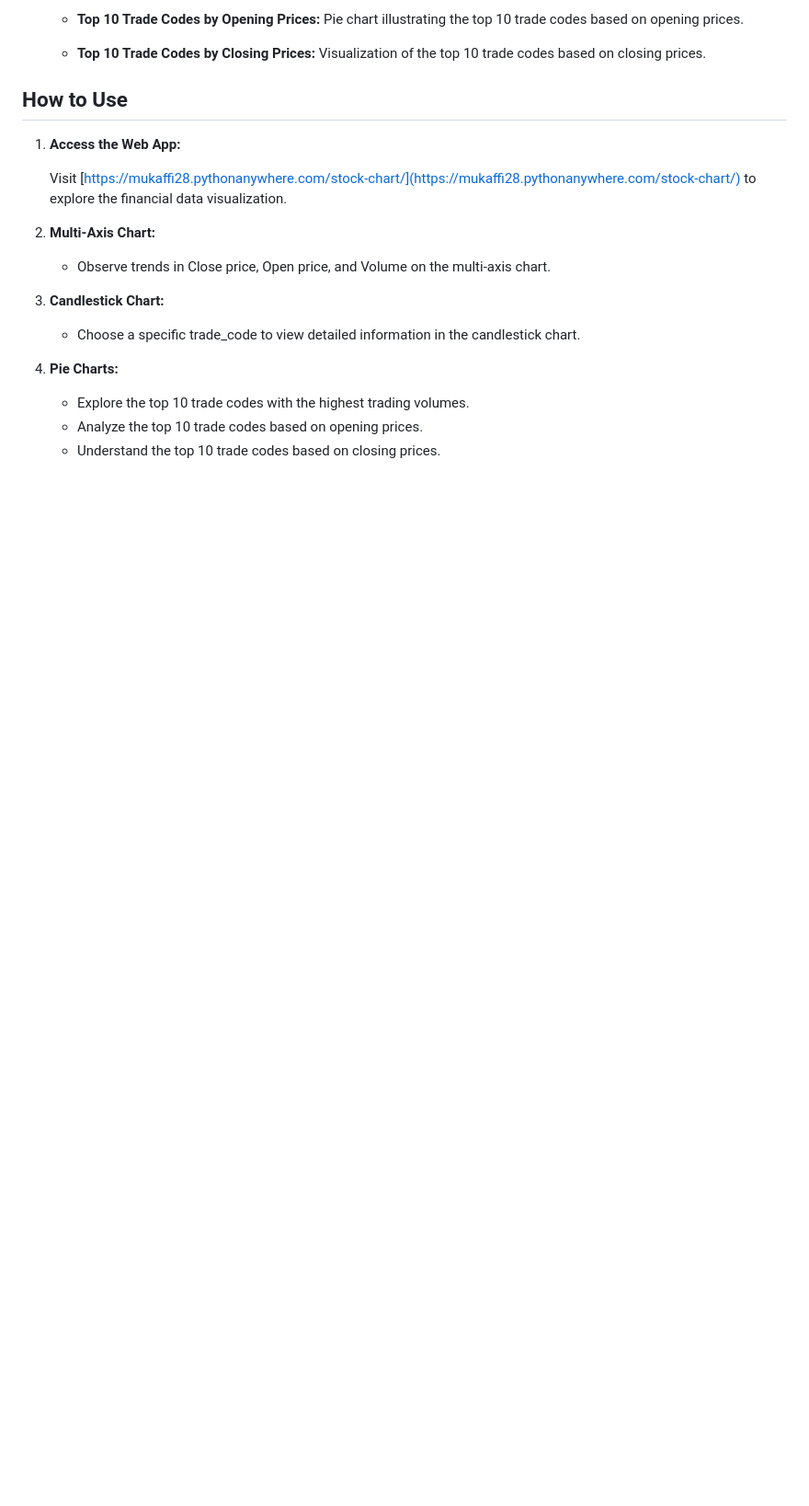
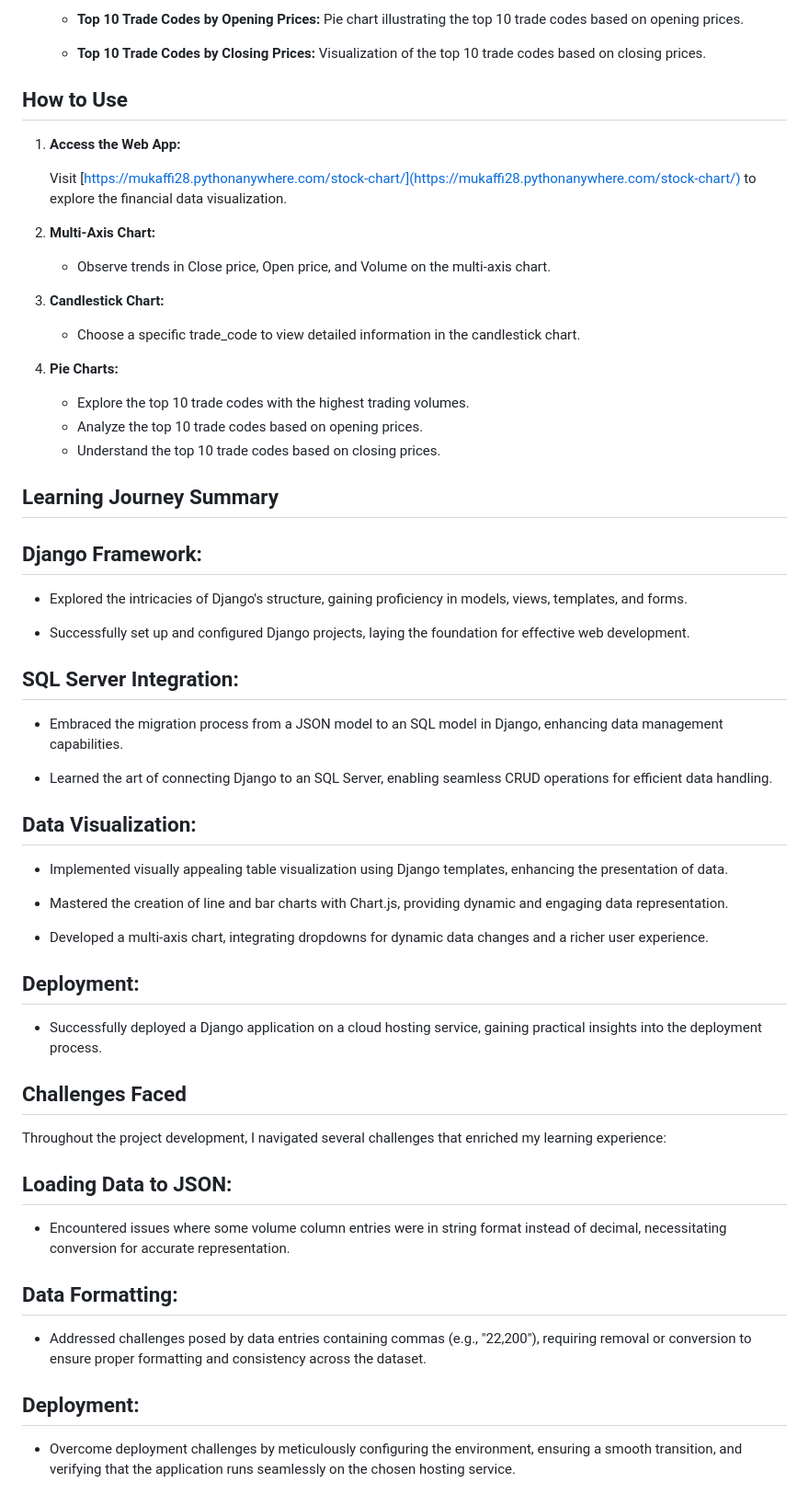
Before and after one commit to Mukaffi28/DjangoFinanceVisualizer, a Markdown page: README.md, the part around the change printed below. Shown: that part at 92% size. Drawn GitHub-style; blank space fills up the shorter version.

```diff
--- a/README.md
+++ b/README.md
@@ -90,3 +91,45 @@ Welcome to the Financial Data Visualization App! This application provides a com
    - Explore the top 10 trade codes with the highest trading volumes.
    - Analyze the top 10 trade codes based on opening prices.
    - Understand the top 10 trade codes based on closing prices.
+
+## Learning Journey Summary
+
+## Django Framework:
+
+- Explored the intricacies of Django's structure, gaining proficiency in models, views, templates, and forms.
+
+- Successfully set up and configured Django projects, laying the foundation for effective web development.
+
+## SQL Server Integration:
+
+- Embraced the migration process from a JSON model to an SQL model in Django, enhancing data management capabilities.
+
+- Learned the art of connecting Django to an SQL Server, enabling seamless CRUD operations for efficient data handling.
+
+## Data Visualization:
+
+- Implemented visually appealing table visualization using Django templates, enhancing the presentation of data.
+
+- Mastered the creation of line and bar charts with Chart.js, providing dynamic and engaging data representation.
+
+- Developed a multi-axis chart, integrating dropdowns for dynamic data changes and a richer user experience.
+
+## Deployment:
+
+- Successfully deployed a Django application on a cloud hosting service, gaining practical insights into the deployment process.
+
+## Challenges Faced
+
+Throughout the project development, I navigated several challenges that enriched my learning experience:
+
+## Loading Data to JSON:
+
+- Encountered issues where some volume column entries were in string format instead of decimal, necessitating conversion for accurate representation.
+
+## Data Formatting:
+
+- Addressed challenges posed by data entries containing commas (e.g., "22,200"), requiring removal or conversion to ensure proper formatting and consistency across the dataset.
+
+## Deployment:
+
+- Overcome deployment challenges by meticulously configuring the environment, ensuring a smooth transition, and verifying that the application runs seamlessly on the chosen hosting service.
```
Also changed, not shown: other parts of README.md (+4 -3 lines).
